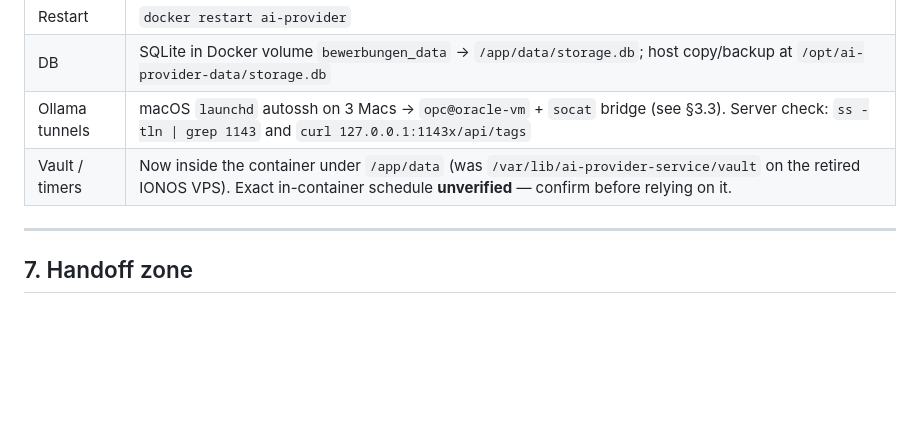
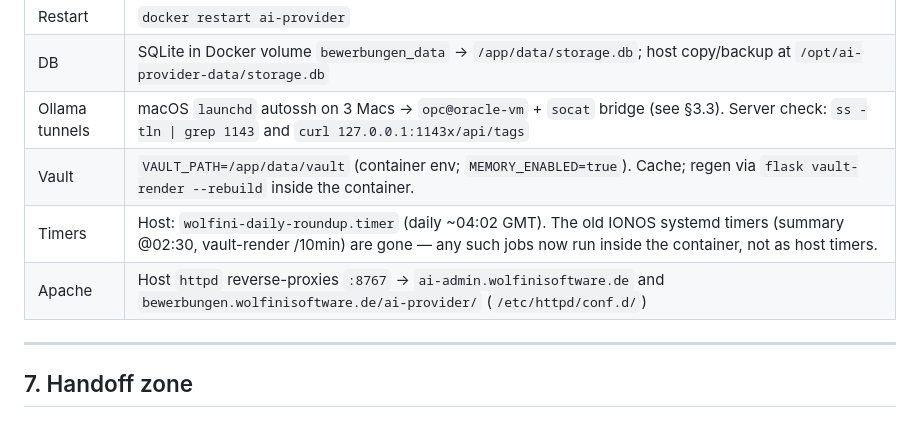
Before and after one commit to haraldweiss/ai-provider-service, a Markdown page: AGENTS.md, the part around one of its changes. Rendered like a GitHub page; blank space fills up the shorter version.

```diff
--- a/AGENTS.md
+++ b/AGENTS.md
@@ -123,7 +123,9 @@ If a sibling repo is touched in the same session (`wolfini_de_web`, `Claude-KI-U
 | Restart | `docker restart ai-provider` |
 | DB | SQLite in Docker volume `bewerbungen_data` → `/app/data/storage.db`; host copy/backup at `/opt/ai-provider-data/storage.db` |
 | Ollama tunnels | macOS `launchd` autossh on 3 Macs → `opc@oracle-vm` + `socat` bridge (see §3.3). Server check: `ss -tln \| grep 1143` and `curl 127.0.0.1:1143x/api/tags` |
-| Vault / timers | Now inside the container under `/app/data` (was `/var/lib/ai-provider-service/vault` on the retired IONOS VPS). Exact in-container schedule **unverified** — confirm before relying on it. |
+| Vault | `VAULT_PATH=/app/data/vault` (container env; `MEMORY_ENABLED=true`). Cache; regen via `flask vault-render --rebuild` inside the container. |
+| Timers | Host: `wolfini-daily-roundup.timer` (daily ~04:02 GMT). The old IONOS systemd timers (summary @02:30, vault-render /10min) are gone — any such jobs now run inside the container, not as host timers. |
+| Apache | Host `httpd` reverse-proxies `:8767` → `ai-admin.wolfinisoftware.de` and `bewerbungen.wolfinisoftware.de/ai-provider/` (`/etc/httpd/conf.d/`) |
 
 ---
 
```
Also changed, not shown: other parts of AGENTS.md (+10 -16 lines).
